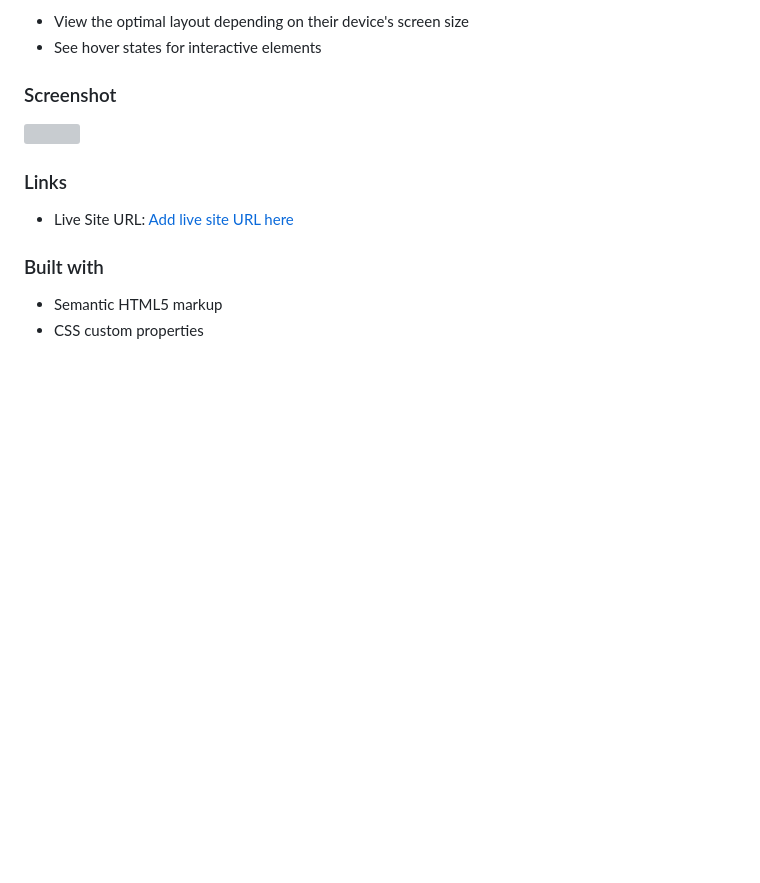
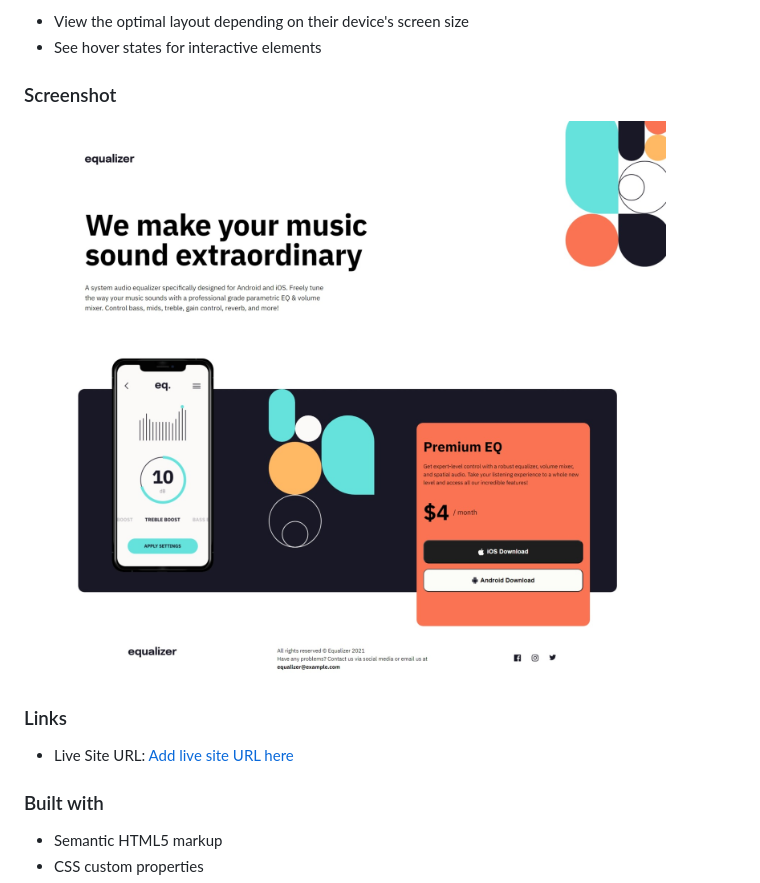
Before and after one commit to BozJR/equalizer-landing-page, a Markdown page: README.md, the part around the change. Drawn GitHub-style; pictures changed too: completion pic/equalizer-landing-page-screenshot.jpeg (added); blank space fills up the shorter version; grey boxes are pictures that could not be loaded.

```diff
--- a/README.md
+++ b/README.md
@@ -25,7 +25,7 @@ Users should be able to:
 
 ### Screenshot
 
-![](./screenshot.jpg)
+![](./completion%20pic/equalizer-landing-page-screenshot.jpeg)
 
 
 ### Links
```
Also changed, not shown: 1 other file.
